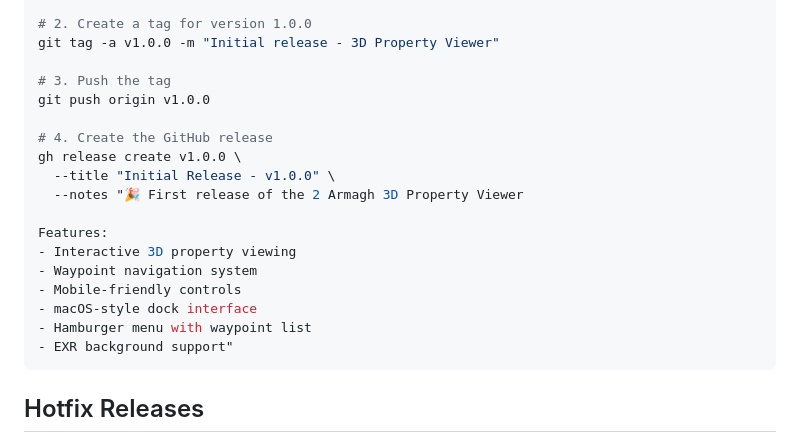
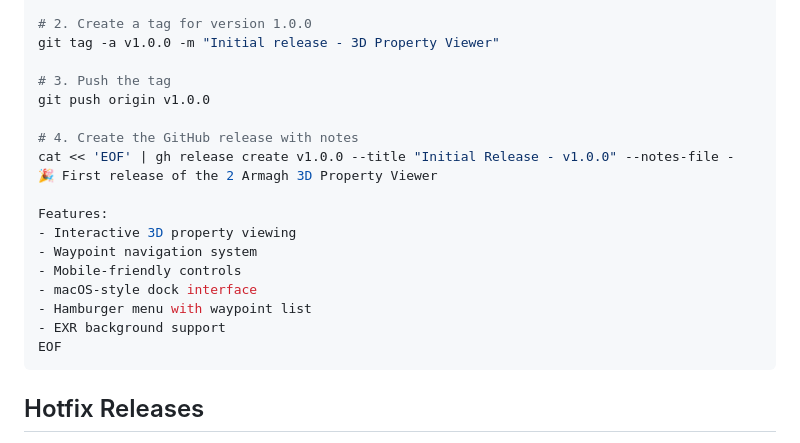
Before and after one commit to seeward/two-armagh-rd, a Markdown page: RELEASE.md, the part around the change. Drawn GitHub-style.

Commit message:
Fix multiline notes syntax in release example
Co-authored-by: seeward <1984188+seeward@users.noreply.github.com>

````diff
--- a/RELEASE.md
+++ b/RELEASE.md
@@ -110,10 +110,9 @@ git tag -a v1.0.0 -m "Initial release - 3D Property Viewer"
 # 3. Push the tag
 git push origin v1.0.0
 
-# 4. Create the GitHub release
-gh release create v1.0.0 \
-  --title "Initial Release - v1.0.0" \
-  --notes "🎉 First release of the 2 Armagh 3D Property Viewer
+# 4. Create the GitHub release with notes
+cat << 'EOF' | gh release create v1.0.0 --title "Initial Release - v1.0.0" --notes-file -
+🎉 First release of the 2 Armagh 3D Property Viewer
 
 Features:
 - Interactive 3D property viewing
@@ -121,7 +120,8 @@ Features:
 - Mobile-friendly controls
 - macOS-style dock interface
 - Hamburger menu with waypoint list
-- EXR background support"
+- EXR background support
+EOF
 ```
 
 ## Hotfix Releases
````
